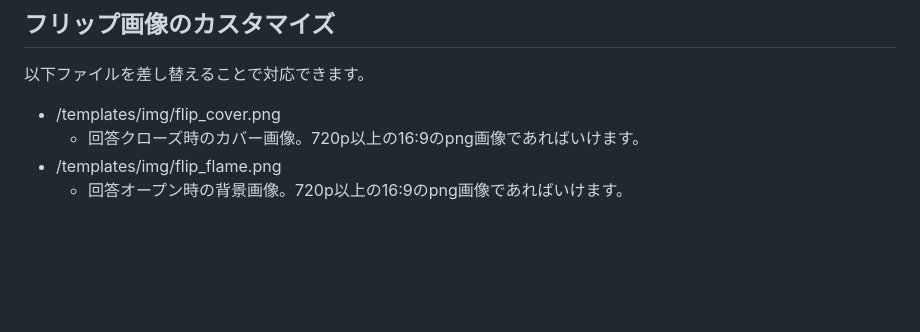
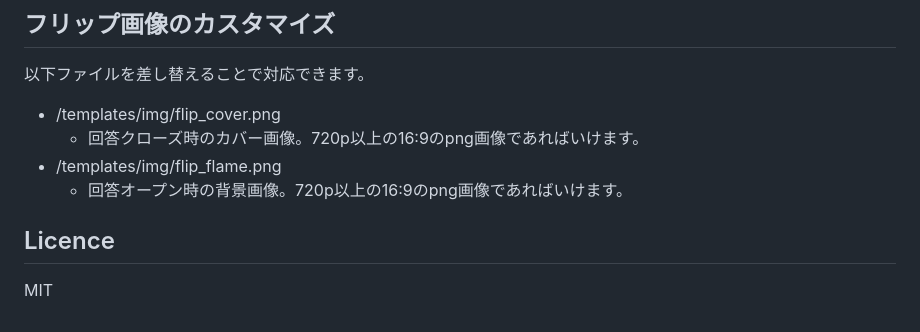
Before and after one commit to ko-en-hookah/flip-kun, a Markdown page: README.md, the part around the change. Rendered like a GitHub page; blank space fills up the shorter version.

Commit message:
ライセンスを設定。Readmeに追記。

```diff
--- a/README.md
+++ b/README.md
@@ -121,3 +121,7 @@ botがリアクションを受け取ると、管理画面の「参加者リス
   - 回答クローズ時のカバー画像。720p以上の16:9のpng画像であればいけます。
 - /templates/img/flip_flame.png
   - 回答オープン時の背景画像。720p以上の16:9のpng画像であればいけます。
+
+## Licence
+
+MIT
```
